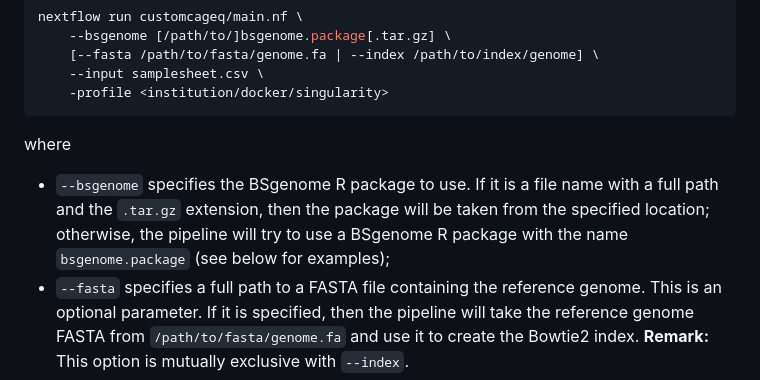
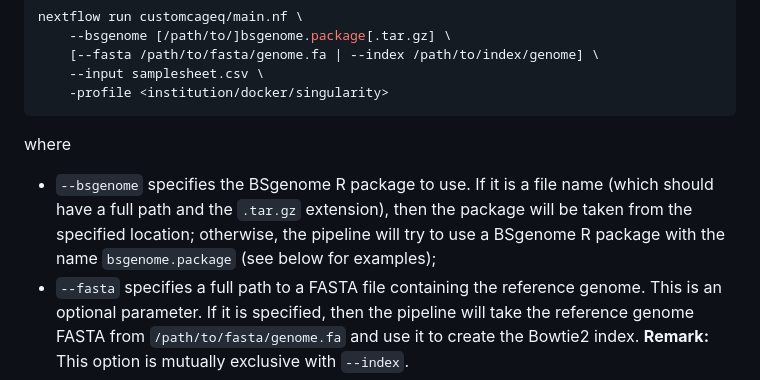
Before and after one commit to ComputationalRegulatoryGenomicsICL/cageflow, a Markdown page: README.md, the part around the change. Rendered like a GitHub page.

````diff
--- a/README.md
+++ b/README.md
@@ -70,7 +70,7 @@ nextflow run customcageq/main.nf \
 ```
 
 where
-* `--bsgenome` specifies the BSgenome R package to use. If it is a file name with a full path and the `.tar.gz` extension, then the package will be taken from the specified location; otherwise, the pipeline will try to use a BSgenome R package with the name `bsgenome.package` (see below for examples);
+* `--bsgenome` specifies the BSgenome R package to use. If it is a file name (which should have a full path and the `.tar.gz` extension), then the package will be taken from the specified location; otherwise, the pipeline will try to use a BSgenome R package with the name `bsgenome.package` (see below for examples);
 * `--fasta` specifies a full path to a FASTA file containing the reference genome. This is an optional parameter. If it is specified, then the pipeline will take the reference genome FASTA from `/path/to/fasta/genome.fa` and use it to create the Bowtie2 index. **Remark:** This option is mutually exclusive with `--index`.
 * `--index` specifies a directory with a Bowtie2 reference genome index. This is an optional parameter. If it is specified, then the pipeline will use this index to map the input CAGE data. **Remark:** This option is mutually exclusive with `--fasta`.
 * `--input` specifies the input CSV samplesheet.
````
